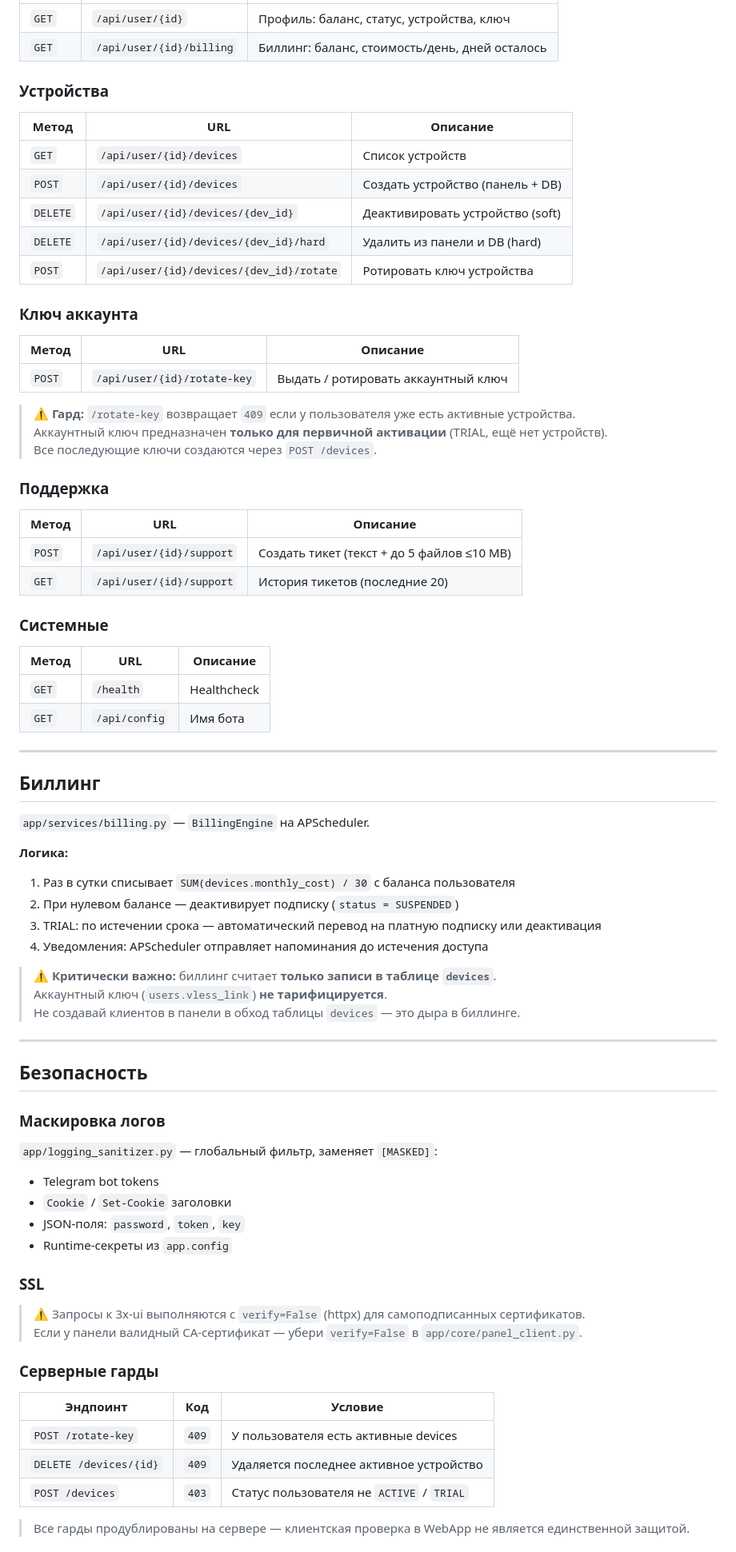
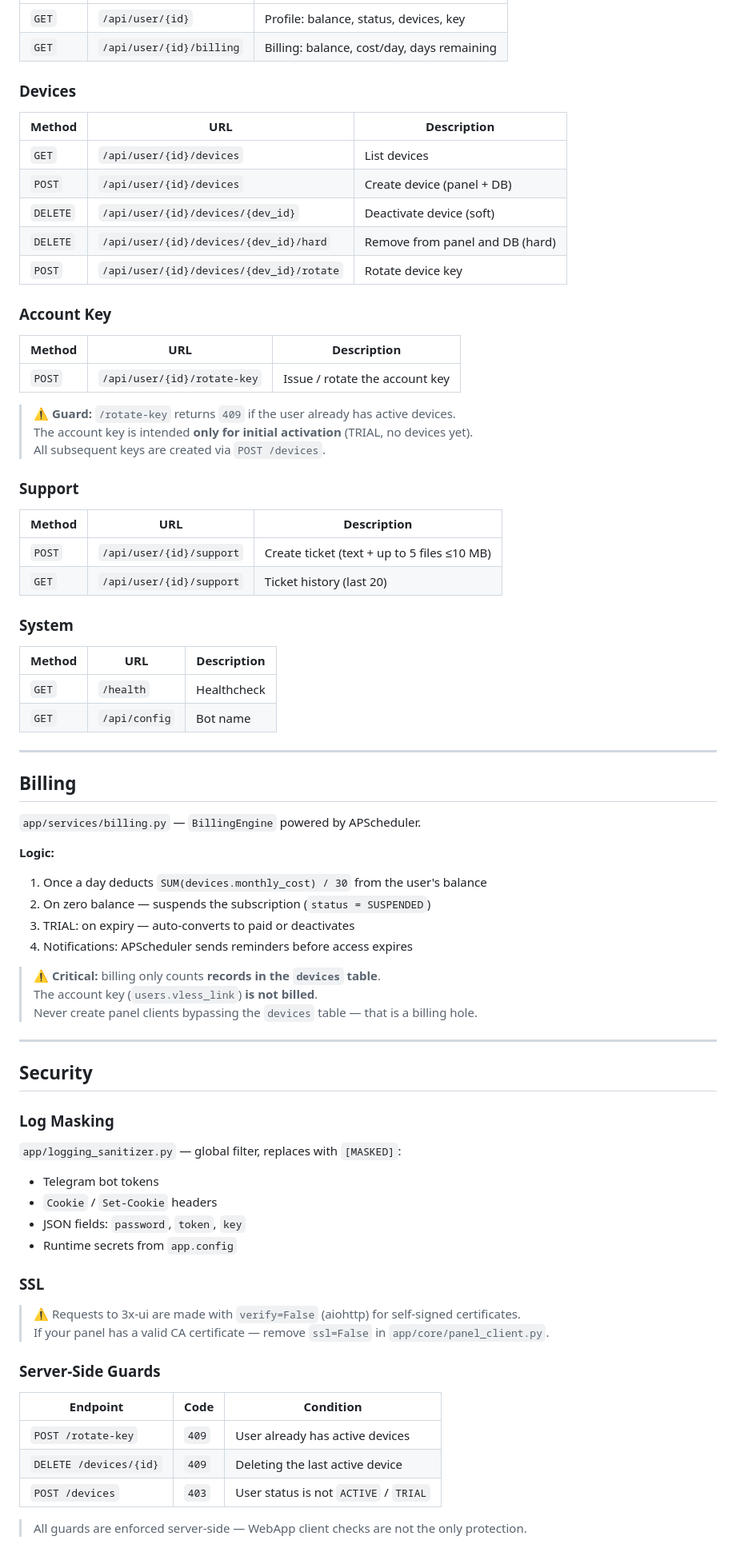
Before and after one commit to brabus13372-lab/Metron-vpn, a Markdown page: README.md, the part around one of its changes. Shown at 80% size. GitHub-like rendering.

Commit message:
docs: split README into EN (main) and README.ru.md

```diff
--- a/README.md
+++ b/README.md
@@ -170,81 +173,81 @@ WebApp взаимодействует с ботом через REST API (`app/ap
 |---|---|---|
-| `GET` | `/api/user/{id}` | Профиль: баланс, статус, устройства, ключ |
-| `GET` | `/api/user/{id}/billing` | Биллинг: баланс, стоимость/день, дней осталось |
+| `GET` | `/api/user/{id}` | Profile: balance, status, devices, key |
+| `GET` | `/api/user/{id}/billing` | Billing: balance, cost/day, days remaining |
 
-### Устройства
+### Devices
 
-| Метод | URL | Описание |
+| Method | URL | Description |
 |---|---|---|
-| `GET` | `/api/user/{id}/devices` | Список устройств |
-| `POST` | `/api/user/{id}/devices` | Создать устройство (панель + DB) |
-| `DELETE` | `/api/user/{id}/devices/{dev_id}` | Деактивировать устройство (soft) |
-| `DELETE` | `/api/user/{id}/devices/{dev_id}/hard` | Удалить из панели и DB (hard) |
-| `POST` | `/api/user/{id}/devices/{dev_id}/rotate` | Ротировать ключ устройства |
+| `GET` | `/api/user/{id}/devices` | List devices |
+| `POST` | `/api/user/{id}/devices` | Create device (panel + DB) |
+| `DELETE` | `/api/user/{id}/devices/{dev_id}` | Deactivate device (soft) |
+| `DELETE` | `/api/user/{id}/devices/{dev_id}/hard` | Remove from panel and DB (hard) |
+| `POST` | `/api/user/{id}/devices/{dev_id}/rotate` | Rotate device key |
 
-### Ключ аккаунта
+### Account Key
 
-| Метод | URL | Описание |
+| Method | URL | Description |
 |---|---|---|
-| `POST` | `/api/user/{id}/rotate-key` | Выдать / ротировать аккаунтный ключ |
+| `POST` | `/api/user/{id}/rotate-key` | Issue / rotate the account key |
 
-> ⚠️ **Гард:** `/rotate-key` возвращает `409` если у пользователя уже есть активные устройства.
-> Аккаунтный ключ предназначен **только для первичной активации** (TRIAL, ещё нет устройств).
-> Все последующие ключи создаются через `POST /devices`.
+> ⚠️ **Guard:** `/rotate-key` returns `409` if the user already has active devices.
+> The account key is intended **only for initial activation** (TRIAL, no devices yet).
+> All subsequent keys are created via `POST /devices`.
 
-### Поддержка
+### Support
 
-| Метод | URL | Описание |
+| Method | URL | Description |
 |---|---|---|
-| `POST` | `/api/user/{id}/support` | Создать тикет (текст + до 5 файлов ≤10 MB) |
-| `GET` | `/api/user/{id}/support` | История тикетов (последние 20) |
+| `POST` | `/api/user/{id}/support` | Create ticket (text + up to 5 files ≤10 MB) |
+| `GET` | `/api/user/{id}/support` | Ticket history (last 20) |
 
-### Системные
+### System
 
-| Метод | URL | Описание |
+| Method | URL | Description |
 |---|---|---|
 | `GET` | `/health` | Healthcheck |
-| `GET` | `/api/config` | Имя бота |
+| `GET` | `/api/config` | Bot name |
 
 ---
 
-## Биллинг
+## Billing
 
-`app/services/billing.py` — `BillingEngine` на APScheduler.
+`app/services/billing.py` — `BillingEngine` powered by APScheduler.
 
-**Логика:**
-1. Раз в сутки списывает `SUM(devices.monthly_cost) / 30` с баланса пользователя
-2. При нулевом балансе — деактивирует подписку (`status = SUSPENDED`)
-3. TRIAL: по истечении срока — автоматический перевод на платную подписку или деактивация
-4. Уведомления: APScheduler отправляет напоминания до истечения доступа
+**Logic:**
+1. Once a day deducts `SUM(devices.monthly_cost) / 30` from the user's balance
+2. On zero balance — suspends the subscription (`status = SUSPENDED`)
+3. TRIAL: on expiry — auto-converts to paid or deactivates
+4. Notifications: APScheduler sends reminders before access expires
 
-> ⚠️ **Критически важно:** биллинг считает **только записи в таблице `devices`**.
-> Аккаунтный ключ (`users.vless_link`) **не тарифицируется**.
-> Не создавай клиентов в панели в обход таблицы `devices` — это дыра в биллинге.
+> ⚠️ **Critical:** billing only counts **records in the `devices` table**.
+> The account key (`users.vless_link`) **is not billed**.
+> Never create panel clients bypassing the `devices` table — that is a billing hole.
 
 ---
 
-## Безопасность
+## Security
 
-### Маскировка логов
+### Log Masking
 
-`app/logging_sanitizer.py` — глобальный фильтр, заменяет `[MASKED]`:
+`app/logging_sanitizer.py` — global filter, replaces with `[MASKED]`:
 - Telegram bot tokens
-- `Cookie` / `Set-Cookie` заголовки
-- JSON-поля: `password`, `token`, `key`
-- Runtime-секреты из `app.config`
+- `Cookie` / `Set-Cookie` headers
+- JSON fields: `password`, `token`, `key`
+- Runtime secrets from `app.config`
 
 ### SSL
 
-> ⚠️ Запросы к 3x-ui выполняются с `verify=False` (httpx) для самоподписанных сертификатов.
-> Если у панели валидный CA-сертификат — убери `verify=False` в `app/core/panel_client.py`.
+> ⚠️ Requests to 3x-ui are made with `verify=False` (aiohttp) for self-signed certificates.
+> If your panel has a valid CA certificate — remove `ssl=False` in `app/core/panel_client.py`.
 
-### Серверные гарды
+### Server-Side Guards
 
-| Эндпоинт | Код | Условие |
+| Endpoint | Code | Condition |
 |---|---|---|
-| `POST /rotate-key` | `409` | У пользователя есть активные devices |
-| `DELETE /devices/{id}` | `409` | Удаляется последнее активное устройство |
-| `POST /devices` | `403` | Статус пользователя не `ACTIVE` / `TRIAL` |
+| `POST /rotate-key` | `409` | User already has active devices |
+| `DELETE /devices/{id}` | `409` | Deleting the last active device |
+| `POST /devices` | `403` | User status is not `ACTIVE` / `TRIAL` |
 
-> Все гарды продублированы на сервере — клиентская проверка в WebApp не является единственной защитой.
+> All guards are enforced server-side — WebApp client checks are not the only protection.
 
```
Also changed, not shown: other parts of README.md (+98 -95 lines), README.ru.md (added, +313 -0 lines).
